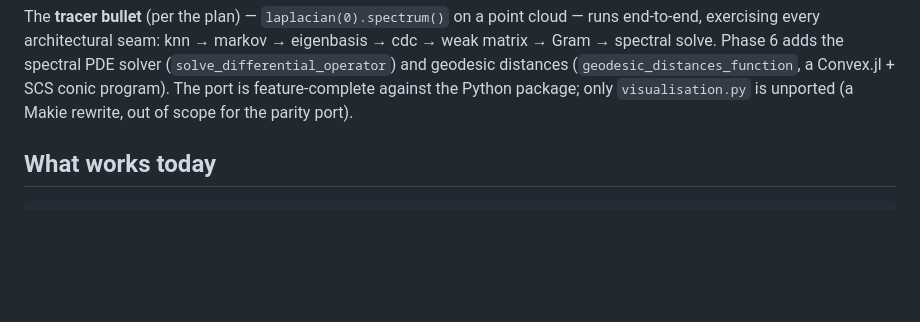
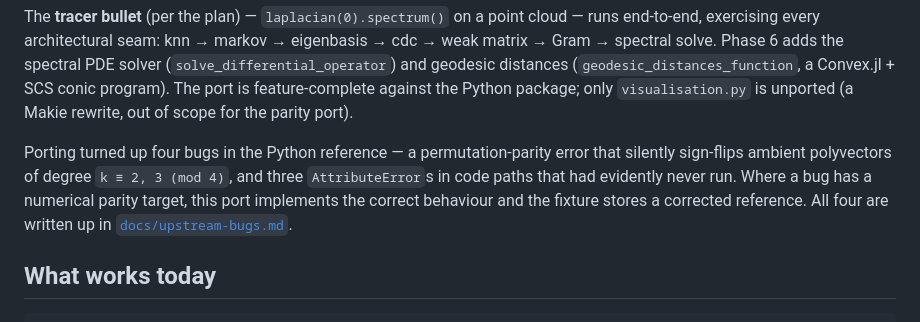
Before and after one commit to wardjm/DiffusionGeometryJL, a Markdown page: README.md, the part around the change. Rendered like a GitHub page; blank space fills up the shorter version.

```diff
--- a/README.md
+++ b/README.md
@@ -27,6 +27,13 @@ cdc → weak matrix → Gram → spectral solve. Phase 6 adds the spectral PDE s
 (`geodesic_distances_function`, a Convex.jl + SCS conic program). The port is
 feature-complete against the Python package; only `visualisation.py` is
 unported (a Makie rewrite, out of scope for the parity port).
+
+Porting turned up four bugs in the Python reference — a permutation-parity error
+that silently sign-flips ambient polyvectors of degree `k ≡ 2, 3 (mod 4)`, and three
+`AttributeError`s in code paths that had evidently never run. Where a bug has a
+numerical parity target, this port implements the correct behaviour and the fixture
+stores a corrected reference. All four are written up in
+[`docs/upstream-bugs.md`](docs/upstream-bugs.md).
 
 ## What works today
 
```
Also changed, not shown: PORTING_PLAN.md (+4 -0 lines), docs/upstream-bugs.md (added, +209 -0 lines).
